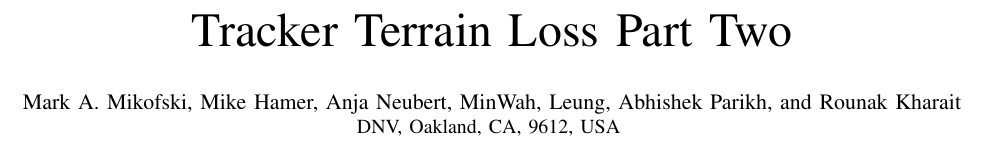
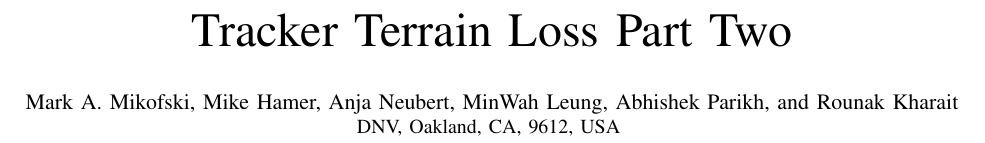
Before and after one commit to mikofski/pvsc48-tracker-terrain-loss, a LaTeX paper (tracker-terrain-loss-part-deux.tex): part of page 1 of 3, cut so that both start at the same text. Compiled offline with pdfLaTeX.

Commit message:
remove extra comma in MinWah's name

```diff
--- a/tracker-terrain-loss-part-deux.tex
+++ b/tracker-terrain-loss-part-deux.tex
@@ -21,7 +21,7 @@
 
 \title{Tracker Terrain Loss Part Two}
 
-\author{\IEEEauthorblockN{Mark A. Mikofski, Mike Hamer, Anja Neubert, MinWah, Leung, Abhishek Parikh, and Rounak Kharait}
+\author{\IEEEauthorblockN{Mark A. Mikofski, Mike Hamer, Anja Neubert, MinWah Leung, Abhishek Parikh, and Rounak Kharait}
 	\IEEEauthorblockA{DNV, Oakland, CA, 9612, USA }}
 
 \maketitle
```
